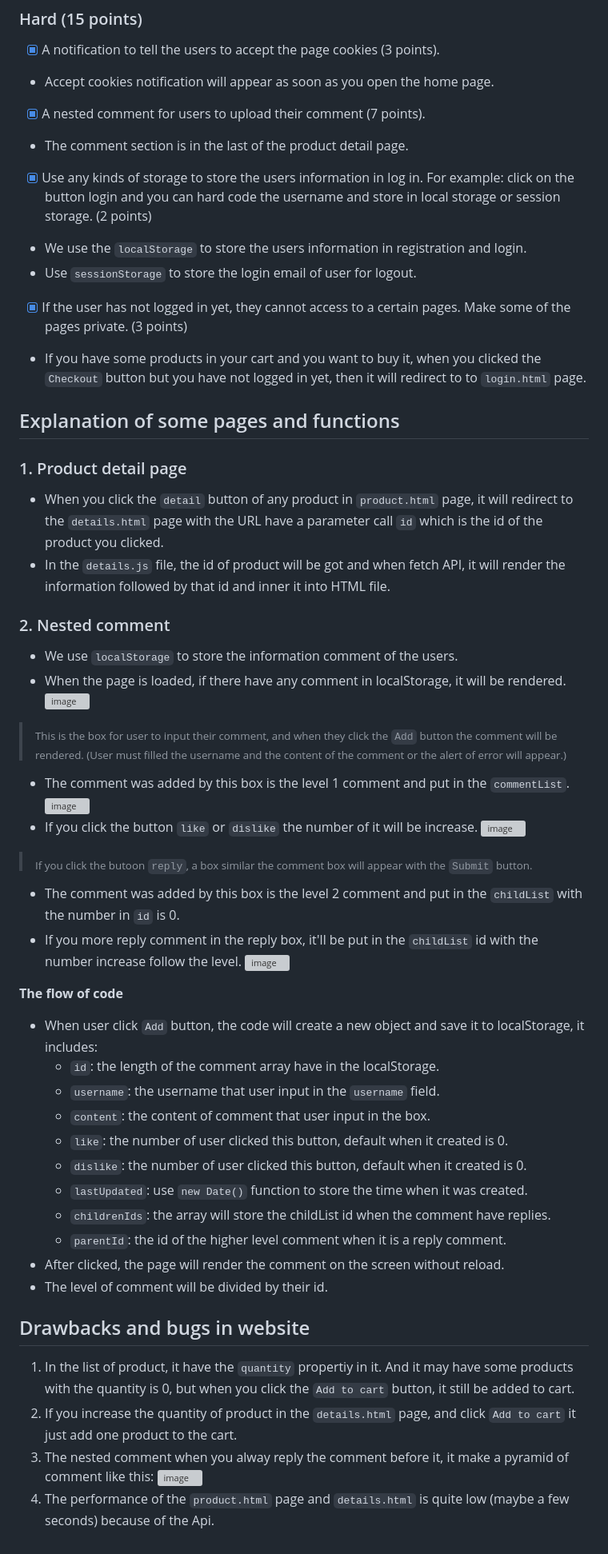
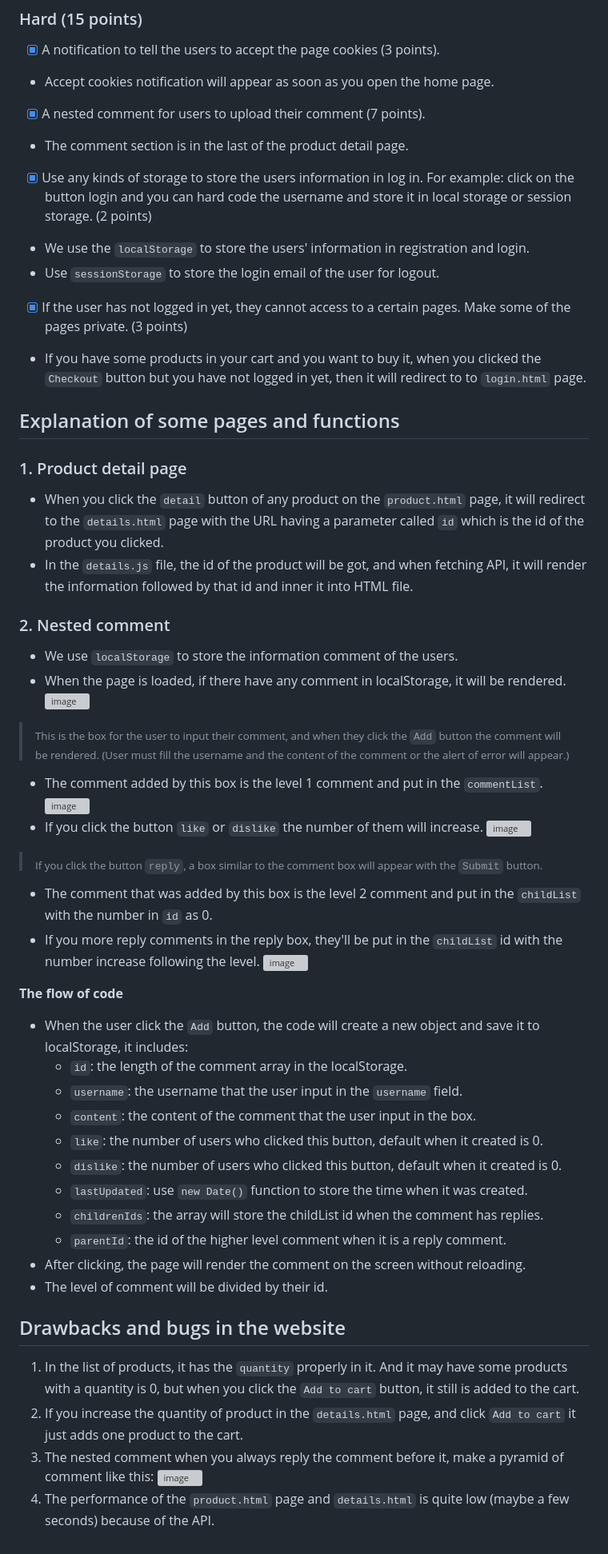
Before and after one commit to sarahnguyenS2/WeCamp-Project, a Markdown page: README.md, the part around the change printed below. Shown: that part at 80% size. GitHub-like rendering; grey boxes are pictures that could not be loaded.

```diff
--- a/README.md
+++ b/README.md
@@ -42,48 +42,48 @@
  - Accept cookies notification will appear as soon as you open the home page.
 - [x] A nested comment for users to upload their comment (7 points).
  - The comment section is in the last of the product detail page.
-- [x] Use any kinds of storage to store the users information in log in. For example: click on the button login and you can hard code the username and store in local storage or session storage. (2 points)
- - We use the `localStorage` to store the users information in registration and login.
- - Use `sessionStorage` to store the login email of user for logout.
+- [x] Use any kinds of storage to store the users information in log in. For example: click on the button login and you can hard code the username and store it in local storage or session storage. (2 points)
+ - We use the `localStorage` to store the users' information in registration and login.
+ - Use `sessionStorage` to store the login email of the user for logout.
 - [x] If the user has not logged in yet, they cannot access to a certain pages. Make some of the pages private. (3 points)
  - If you have some products in your cart and you want to buy it, when you clicked the `Checkout` button but you have not logged in yet, then it will redirect to to `login.html` page.
 
  ## Explanation of some pages and functions
 
  ### 1. Product detail page
- - When you click the `detail` button of any product in `product.html` page, it will redirect to the `details.html` page with the URL have a parameter call `id` which is the id of the product you clicked.
- - In the `details.js` file, the id of product will be got and when fetch API, it will render the information followed by that id and inner it into HTML file.
+ - When you click the `detail` button of any product on the `product.html` page, it will redirect to the `details.html` page with the URL having a parameter called `id` which is the id of the product you clicked.
+ - In the `details.js` file, the id of the product will be got, and when fetching API, it will render the information followed by that id and inner it into HTML file.
 
  ### 2. Nested comment
  - We use `localStorage` to store the information comment of the users.
  - When the page is loaded, if there have any comment in localStorage, it will be rendered.
   ![image](https://user-images.githubusercontent.com/91973283/230776865-a358fe94-6611-416c-aac9-ef629a1a4bb8.png)
- > <sub> This is the box for user to input their comment, and when they click the `Add` button the comment will be rendered. (User must filled the username and the content of the comment or the alert of error will appear.) </sub>
- - The comment was added by this box is the level 1 comment and put in the `commentList`.
+ > <sub> This is the box for the user to input their comment, and when they click the `Add` button the comment will be rendered. (User must fill the username and the content of the comment or the alert of error will appear.) </sub>
+ - The comment added by this box is the level 1 comment and put in the `commentList`.
  ![image](https://user-images.githubusercontent.com/91973283/230776900-cf29fc07-f92a-4bf9-a1b3-4fa088ec63dd.png)
- - If you click the button `like` or `dislike` the number of it will be increase.
+ - If you click the button `like` or `dislike` the number of them will increase.
  ![image](https://user-images.githubusercontent.com/91973283/230776924-b79030cf-7730-482d-ab04-70add0e06d24.png)
- > <sub> If you click the butoon `reply`, a box similar the comment box will appear with the `Submit` button. <sub>
- - The comment was added by this box is the level 2 comment and put in the `childList` with the number in `id` is 0.
-- If you more reply comment in the reply box, it'll be put in the `childList` id with the number increase follow the level.
+ > <sub> If you click the button `reply`, a box similar to the comment box will appear with the `Submit` button. <sub>
+ - The comment that was added by this box is the level 2 comment and put in the `childList` with the number in `id` as 0.
+- If you more reply comments in the reply box, they'll be put in the `childList` id with the number increase following the level.
  ![image](https://user-images.githubusercontent.com/91973283/230777899-7ce47eee-e345-43ee-8475-dcd9cd9cfb0f.png)
 
  **The flow of code**
-- When user click `Add` button, the code will create a new object and save it to localStorage, it includes:
-  - `id`: the length of the comment array have in the localStorage.
-  - `username`: the username that user input in the `username` field.
-  - `content`: the content of comment that user input in the box.
-  - `like`: the number of user clicked this button, default when it created is 0.
-  - `dislike`: the number of user clicked this button, default when it created is 0.
+- When the user click the `Add` button, the code will create a new object and save it to localStorage, it includes:
+  - `id`: the length of the comment array in the localStorage.
+  - `username`: the username that the user input in the `username` field.
+  - `content`: the content of the comment that the user input in the box.
+  - `like`: the number of users who clicked this button, default when it created is 0.
+  - `dislike`: the number of users who clicked this button, default when it created is 0.
   - `lastUpdated`: use `new Date()` function to store the time when it was created.
-  - `childrenIds`: the array will store the childList id when the comment have replies.
+  - `childrenIds`: the array will store the childList id when the comment has replies.
   - `parentId`: the id of the higher level comment when it is a reply comment.
-- After clicked, the page will render the comment on the screen without reload.
+- After clicking, the page will render the comment on the screen without reloading.
 - The level of comment will be divided by their id.
 
-## Drawbacks and bugs in website
-1. In the list of product, it have the `quantity` propertiy in it. And it may have some products with the quantity is 0, but when you click the `Add to cart` button, it still be added to cart.
-2. If you increase the quantity of product in the `details.html` page, and click `Add to cart` it just add one product to the cart.
-3. The nested comment when you alway reply the comment before it, it make a pyramid of comment like this:
+## Drawbacks and bugs in the website
+1. In the list of products, it has the `quantity` properly in it. And it may have some products with a quantity is 0, but when you click the `Add to cart` button, it still is added to the cart.
+2. If you increase the quantity of product in the `details.html` page, and click `Add to cart` it just adds one product to the cart.
+3. The nested comment when you always reply the comment before it, make a pyramid of comment like this:
 ![image](https://user-images.githubusercontent.com/91973283/230778187-6d40ae13-1591-4535-81eb-e0950c69de9c.png)
-4. The performance of the `product.html` page and `details.html` is quite low (maybe a few seconds) because of the Api.
+4. The performance of the `product.html` page and `details.html` is quite low (maybe a few seconds) because of the API.
```
Also changed, not shown: other parts of README.md (+5 -5 lines).
